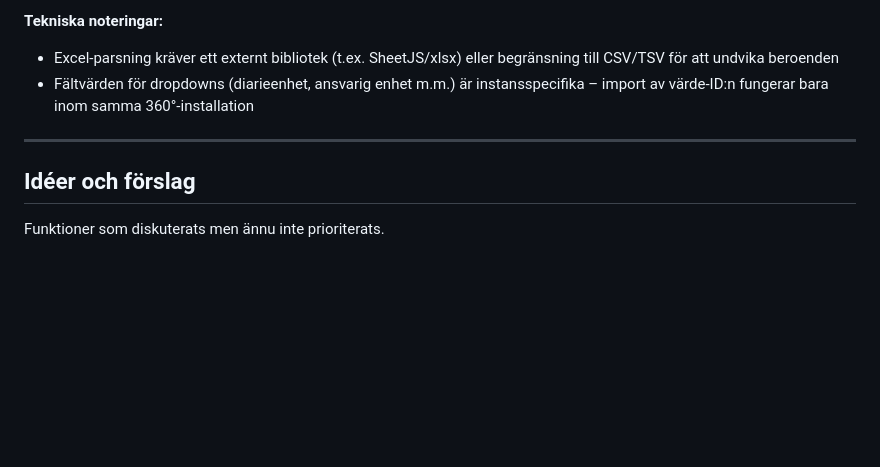
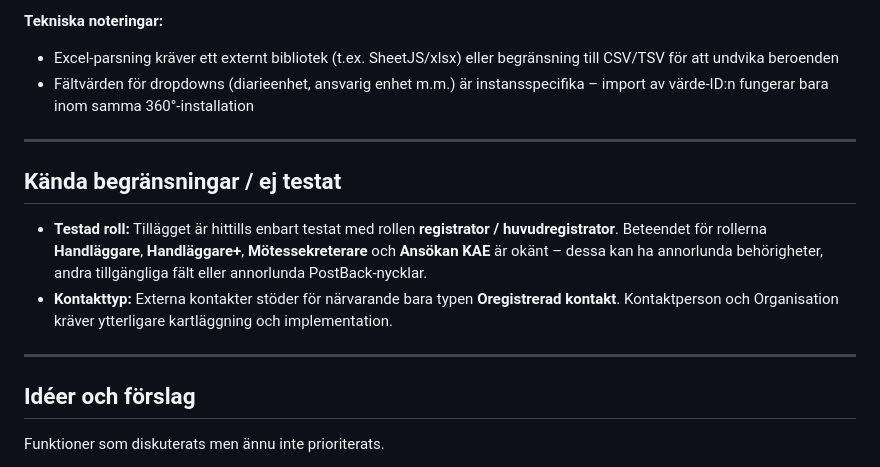
Before and after one commit to Armandur/svk-p360-ext, a Markdown page: ROADMAP.md, the part around the change. Drawn GitHub-style; blank space fills up the shorter version.

Commit message:
Lägg till sektion för kända begränsningar i ROADMAP
Dokumenterar att tillägget bara testats med registrator/huvudregistrator
och att externa kontakter bara stöder typen Oregistrerad kontakt.

https://claude.ai/code/session_01BhdKPh29bn5ssxHhUH3Woq

```diff
--- a/ROADMAP.md
+++ b/ROADMAP.md
@@ -94,6 +94,18 @@ skyddskod, ansvarig enhet osv.).
 
 ---
 
+## Kända begränsningar / ej testat
+
+- **Testad roll:** Tillägget är hittills enbart testat med rollen **registrator /
+  huvudregistrator**. Beteendet för rollerna **Handläggare**, **Handläggare+**,
+  **Mötessekreterare** och **Ansökan KAE** är okänt – dessa kan ha annorlunda
+  behörigheter, andra tillgängliga fält eller annorlunda PostBack-nycklar.
+- **Kontakttyp:** Externa kontakter stöder för närvarande bara typen
+  **Oregistrerad kontakt**. Kontaktperson och Organisation kräver ytterligare
+  kartläggning och implementation.
+
+---
+
 ## Idéer och förslag
 
 Funktioner som diskuterats men ännu inte prioriterats.
```
